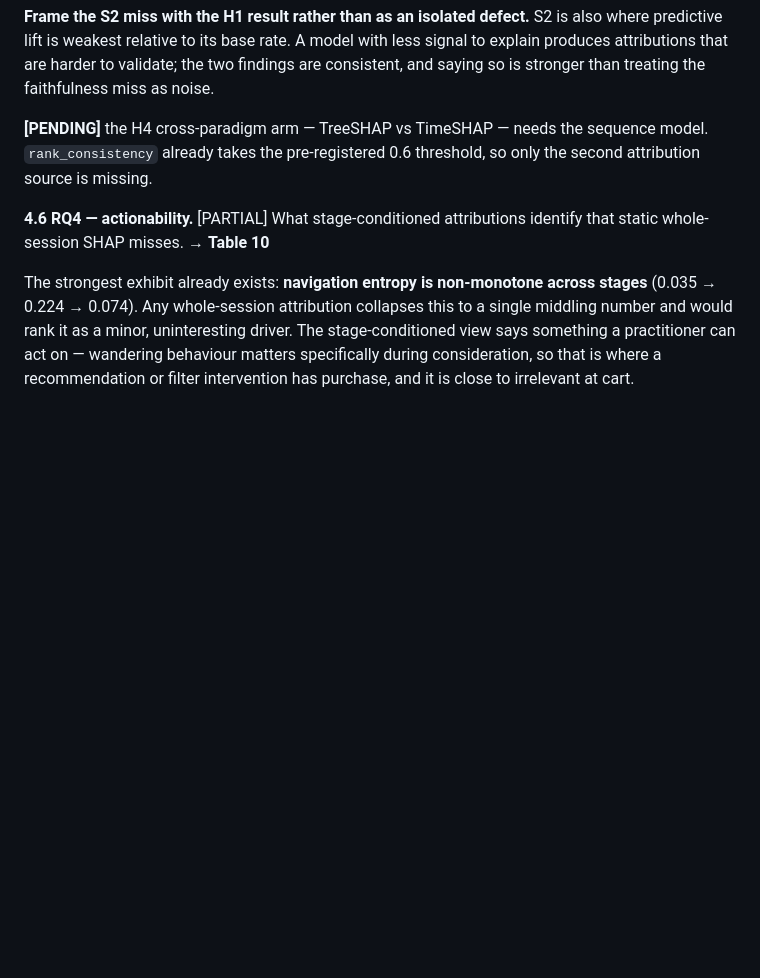
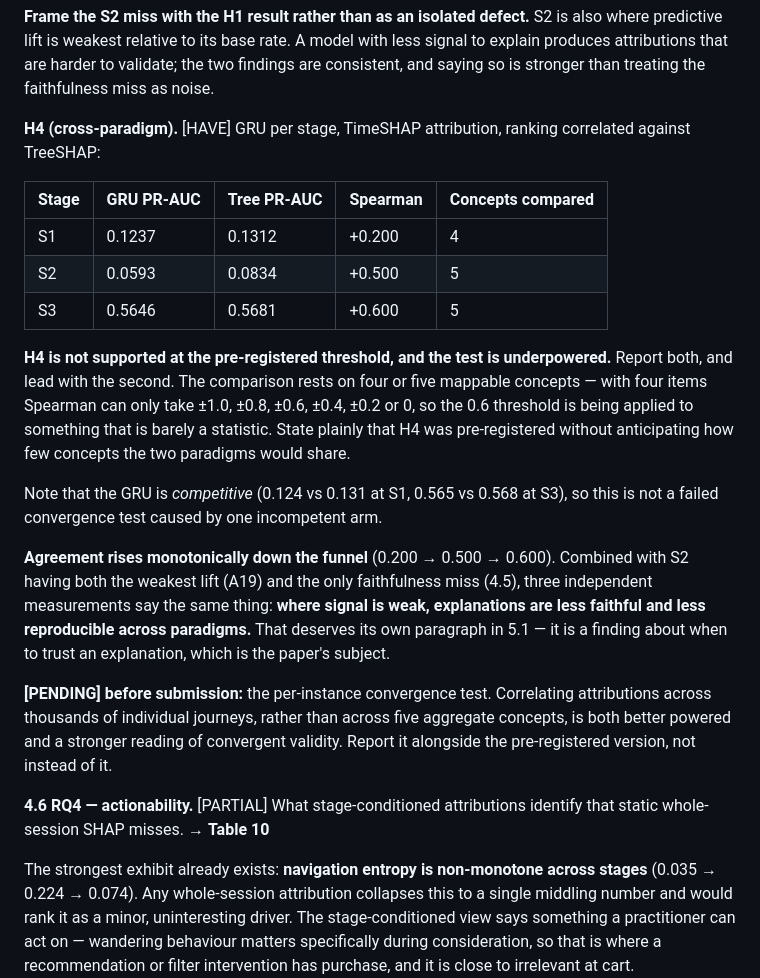
Before and after one commit to AGNAOUAYOUB/funnel-stage-shap, a Markdown page: docs/PAPER_OUTLINE.md, the part around the change. GitHub-like rendering; blank space fills up the shorter version.

```diff
--- a/docs/PAPER_OUTLINE.md
+++ b/docs/PAPER_OUTLINE.md
@@ -312,9 +312,34 @@ predictive lift is weakest relative to its base rate. A model with less signal t
 produces attributions that are harder to validate; the two findings are consistent, and
 saying so is stronger than treating the faithfulness miss as noise.
 
-**[PENDING]** the H4 cross-paradigm arm — TreeSHAP vs TimeSHAP — needs the sequence model.
-`rank_consistency` already takes the pre-registered 0.6 threshold, so only the second
-attribution source is missing.
+**H4 (cross-paradigm).** [HAVE] GRU per stage, TimeSHAP attribution, ranking correlated
+against TreeSHAP:
+
+| Stage | GRU PR-AUC | Tree PR-AUC | Spearman | Concepts compared |
+|---|---|---|---|---|
+| S1 | 0.1237 | 0.1312 | +0.200 | 4 |
+| S2 | 0.0593 | 0.0834 | +0.500 | 5 |
+| S3 | 0.5646 | 0.5681 | +0.600 | 5 |
+
+**H4 is not supported at the pre-registered threshold, and the test is underpowered.**
+Report both, and lead with the second. The comparison rests on four or five mappable
+concepts — with four items Spearman can only take ±1.0, ±0.8, ±0.6, ±0.4, ±0.2 or 0, so the
+0.6 threshold is being applied to something that is barely a statistic. State plainly that
+H4 was pre-registered without anticipating how few concepts the two paradigms would share.
+
+Note that the GRU is *competitive* (0.124 vs 0.131 at S1, 0.565 vs 0.568 at S3), so this is
+not a failed convergence test caused by one incompetent arm.
+
+**Agreement rises monotonically down the funnel** (0.200 → 0.500 → 0.600). Combined with S2
+having both the weakest lift (A19) and the only faithfulness miss (4.5), three independent
+measurements say the same thing: **where signal is weak, explanations are less faithful and
+less reproducible across paradigms.** That deserves its own paragraph in 5.1 — it is a
+finding about when to trust an explanation, which is the paper's subject.
+
+**[PENDING] before submission:** the per-instance convergence test. Correlating attributions
+across thousands of individual journeys, rather than across five aggregate concepts, is both
+better powered and a stronger reading of convergent validity. Report it alongside the
+pre-registered version, not instead of it.
 
 **4.6 RQ4 — actionability.** [PARTIAL] What stage-conditioned attributions identify that
 static whole-session SHAP misses. → **Table 10**
```
Also changed, not shown: docs/AMENDMENTS.md (+44 -0 lines).
